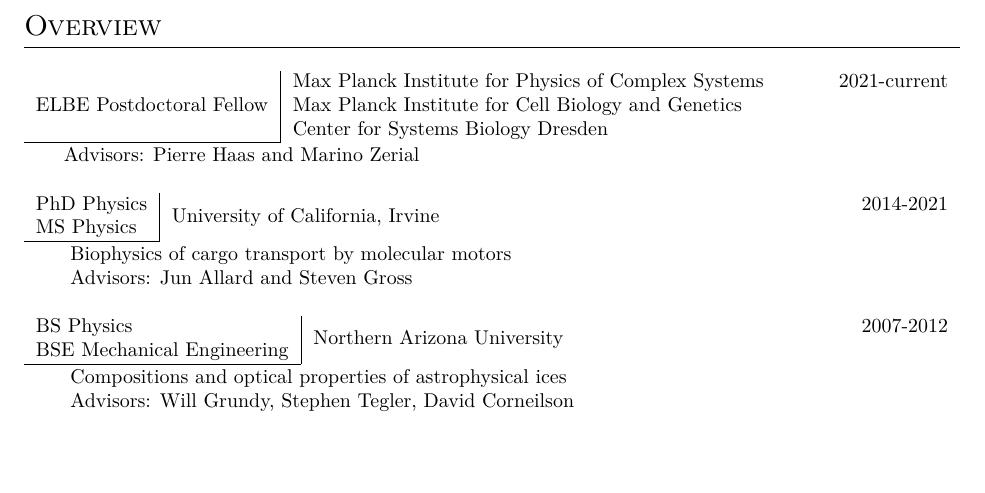
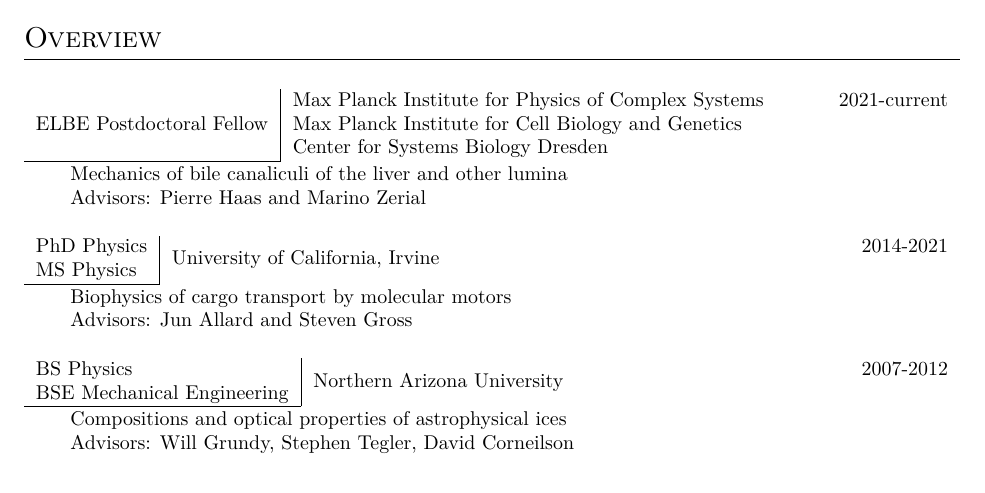
Before and after one commit to mbovyn/CV, a LaTeX CV (cv.tex): part of page 1 of 7, cut so that both start at the same text. Compiled offline with XeLaTeX.

Commit message:
Update formatting, add postdoc description

```diff
--- a/cv.tex
+++ b/cv.tex
@@ -198,7 +198,11 @@
 \end{tabular*}
 
 \vspace{-1ex}
+\hspace{2em}
+\begin{minipage}{.75\textwidth}
+Mechanics of bile canaliculi of the liver and other lumina\\
 \hspace{2em}Advisors: Pierre Haas and Marino Zerial
+\end{minipage}
 \vspace{2ex}
 
 \begin{tabular*}{\textwidth}{l | l @{\extracolsep{\fill}} r}
```
Also changed, not shown: cv.pdf.
